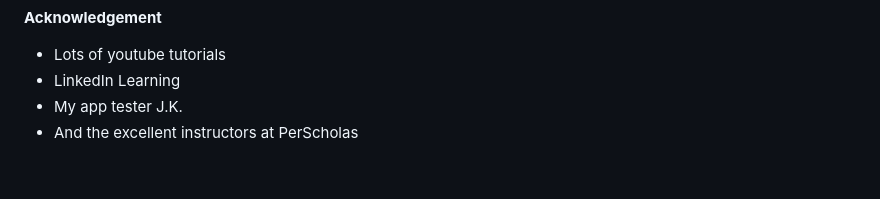
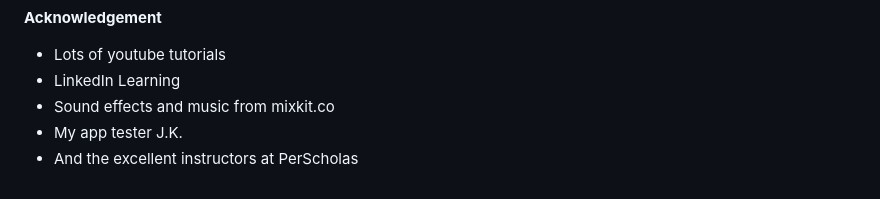
Before and after one commit to m-soro/Project_1, a Markdown page: README.md, the part around the change. Rendered like a GitHub page.

```diff
--- a/README.md
+++ b/README.md
@@ -91,5 +91,6 @@ Now that the app is functioning, I could visualize a blueprint for how the objec
 
 - Lots of youtube tutorials
 - LinkedIn Learning
+- Sound effects and music from mixkit.co
 - My app tester J.K.
 - And the excellent instructors at PerScholas
```
